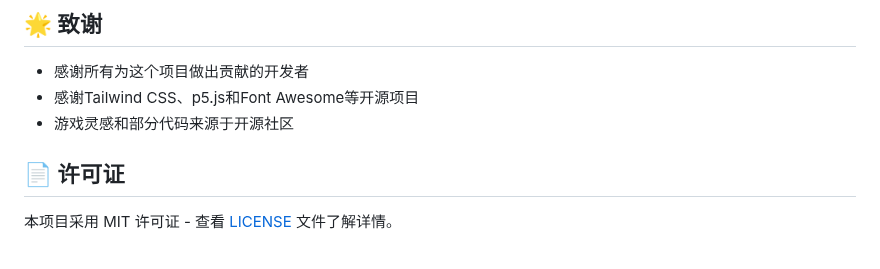
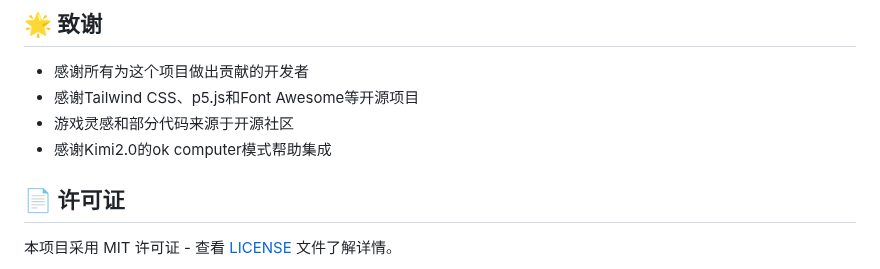
Before and after one commit to YuanJinke/30-, a Markdown page: README.md, the part around one of its changes. Drawn GitHub-style.

```diff
--- a/README.md
+++ b/README.md
@@ -163,6 +163,7 @@ game-hub/
 - 感谢所有为这个项目做出贡献的开发者
 - 感谢Tailwind CSS、p5.js和Font Awesome等开源项目
 - 游戏灵感和部分代码来源于开源社区
+- 感谢Kimi2.0的ok computer模式帮助集成
 
 ## 📄 许可证
 
```
Also changed, not shown: other parts of README.md (+1 -1 lines).
